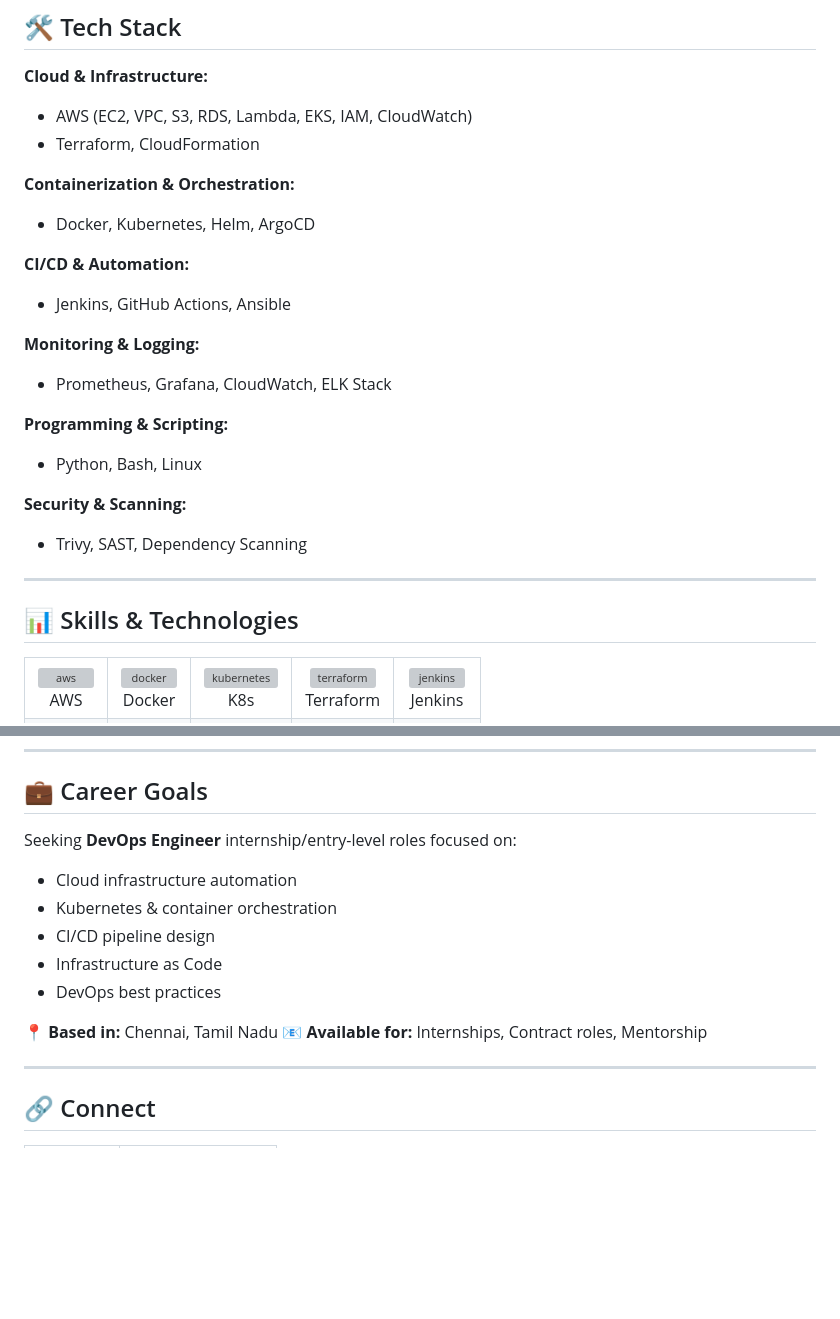
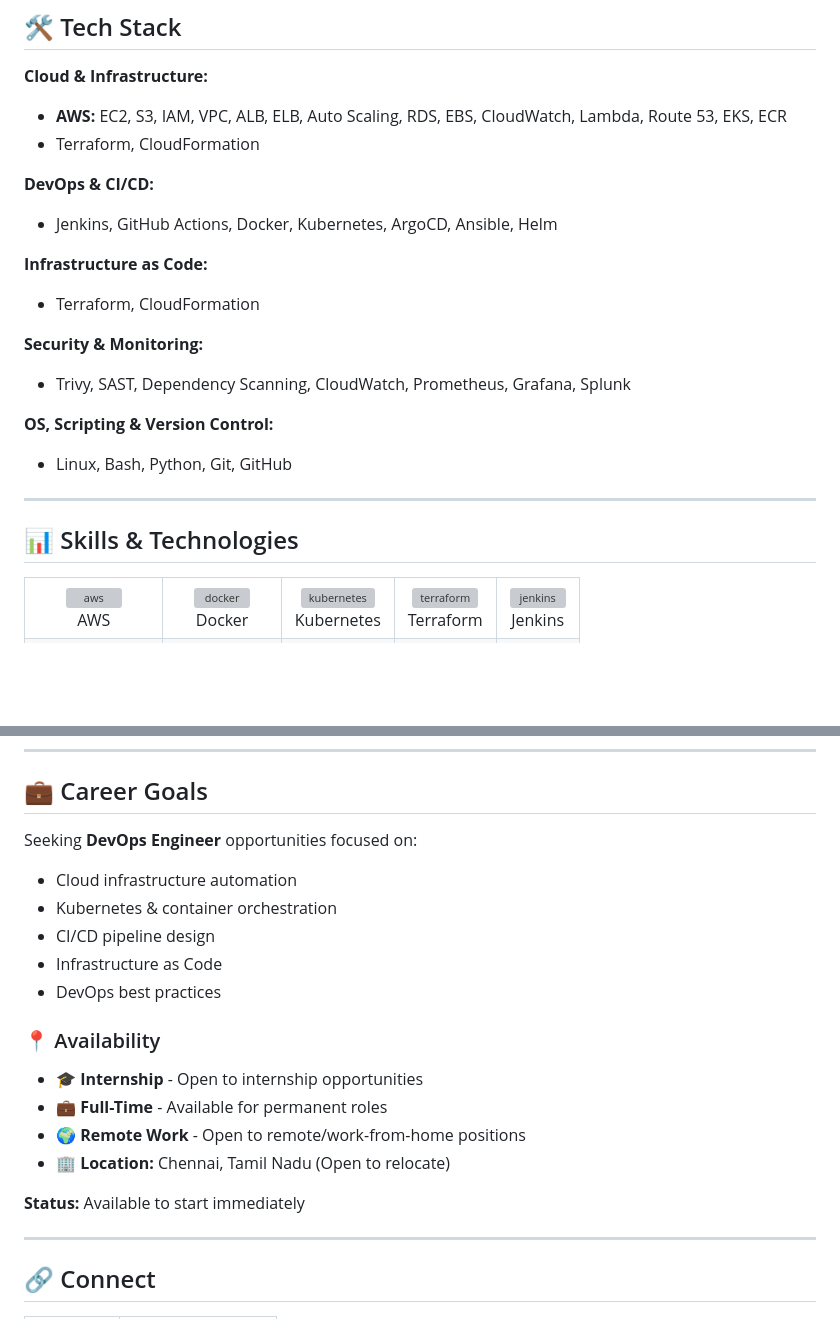
Before and after one commit to Abdur-S/Portfolio-DevOps, a Markdown page: README.md, 2 parts joined by grey strips. GitHub-like rendering; blank space fills up the shorter version; grey boxes are pictures that could not be loaded.

Commit message:
Revise tech stack and career goals in README.md
Updated tech stack, skills, and career goals sections in README.md to reflect current tools and availability.

```diff
--- a/README.md
+++ b/README.md
@@ -61,23 +61,20 @@ Machine learning solution using Isolation Forest to detect anomalies in CPU, lat
 ## 🛠️ Tech Stack
 
 **Cloud & Infrastructure:**
-- AWS (EC2, VPC, S3, RDS, Lambda, EKS, IAM, CloudWatch)
+- **AWS:** EC2, S3, IAM, VPC, ALB, ELB, Auto Scaling, RDS, EBS, CloudWatch, Lambda, Route 53, EKS, ECR
 - Terraform, CloudFormation
 
-**Containerization & Orchestration:**
-- Docker, Kubernetes, Helm, ArgoCD
+**DevOps & CI/CD:**
+- Jenkins, GitHub Actions, Docker, Kubernetes, ArgoCD, Ansible, Helm
 
-**CI/CD & Automation:**
-- Jenkins, GitHub Actions, Ansible
+**Infrastructure as Code:**
+- Terraform, CloudFormation
 
-**Monitoring & Logging:**
-- Prometheus, Grafana, CloudWatch, ELK Stack
+**Security & Monitoring:**
+- Trivy, SAST, Dependency Scanning, CloudWatch, Prometheus, Grafana, Splunk
 
-**Programming & Scripting:**
-- Python, Bash, Linux
-
-**Security & Scanning:**
-- Trivy, SAST, Dependency Scanning
+**OS, Scripting & Version Control:**
+- Linux, Bash, Python, Git, GitHub
 
 ---
 
@@ -87,7 +84,7 @@ Machine learning solution using Isolation Forest to detect anomalies in CPU, lat
   <tr>
     <td align="center"><img src="https://skillicons.dev/icons?i=aws" alt="aws" width="50" height="50"/><br/>AWS</td>
     <td align="center"><img src="https://skillicons.dev/icons?i=docker" alt="docker" width="50" height="50"/><br/>Docker</td>
-    <td align="center"><img src="https://skillicons.dev/icons?i=kubernetes" alt="kubernetes" width="50" height="50"/><br/>K8s</td>
+    <td align="center"><img src="https://skillicons.dev/icons?i=kubernetes" alt="kubernetes" width="50" height="50"/><br/>Kubernetes</td>
     <td align="center"><img src="https://skillicons.dev/icons?i=terraform" alt="terraform" width="50" height="50"/><br/>Terraform</td>
     <td align="center"><img src="https://skillicons.dev/icons?i=jenkins" alt="jenkins" width="50" height="50"/><br/>Jenkins</td>
   </tr>
@@ -113,15 +117,20 @@ Machine learning solution using Isolation Forest to detect anomalies in CPU, lat
 
 ## 💼 Career Goals
 
-Seeking **DevOps Engineer** internship/entry-level roles focused on:
+Seeking **DevOps Engineer** opportunities focused on:
 - Cloud infrastructure automation
 - Kubernetes & container orchestration
 - CI/CD pipeline design
 - Infrastructure as Code
 - DevOps best practices
 
-📍 **Based in:** Chennai, Tamil Nadu
-📧 **Available for:** Internships, Contract roles, Mentorship
+### 📍 Availability
+- 🎓 **Internship** - Open to internship opportunities
+- 💼 **Full-Time** - Available for permanent roles
+- 🌍 **Remote Work** - Open to remote/work-from-home positions
+- 🏢 **Location:** Chennai, Tamil Nadu (Open to relocate)
+
+**Status:** Available to start immediately
 
 ---
 
```
Also changed, not shown: other parts of README.md (+9 -2 lines).
